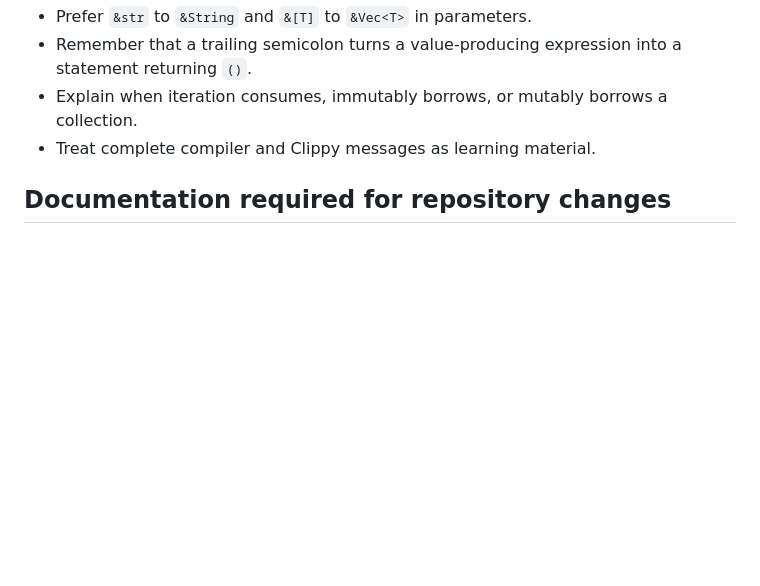
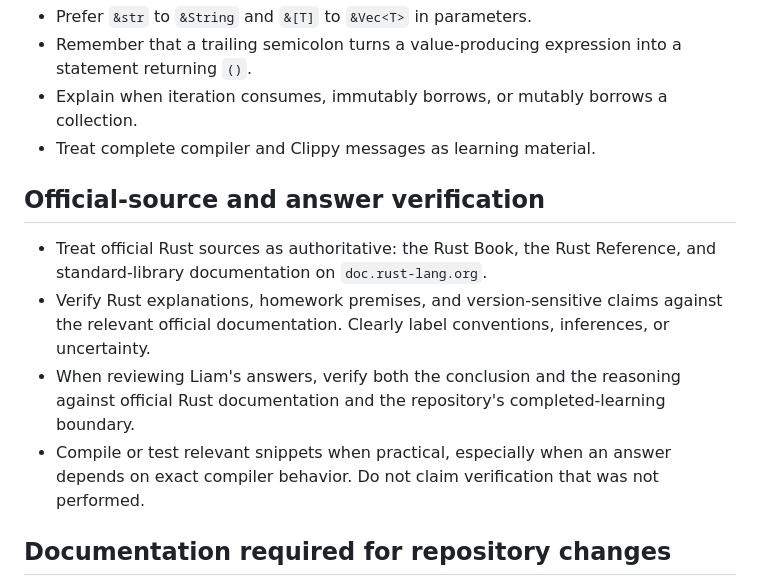
Before and after one commit to liamtran96/rust-learn, a Markdown page: AGENTS.md, the part around the change. Rendered like a GitHub page; blank space fills up the shorter version.

Commit message:
docs(rust): add verified retrieval homework

```diff
--- a/AGENTS.md
+++ b/AGENTS.md
@@ -50,6 +50,13 @@ Scale verification to the exercise and do not claim checks that were not run.
 - Explain when iteration consumes, immutably borrows, or mutably borrows a collection.
 - Treat complete compiler and Clippy messages as learning material.
 
+## Official-source and answer verification
+
+- Treat official Rust sources as authoritative: the Rust Book, the Rust Reference, and standard-library documentation on `doc.rust-lang.org`.
+- Verify Rust explanations, homework premises, and version-sensitive claims against the relevant official documentation. Clearly label conventions, inferences, or uncertainty.
+- When reviewing Liam's answers, verify both the conclusion and the reasoning against official Rust documentation and the repository's completed-learning boundary.
+- Compile or test relevant snippets when practical, especially when an answer depends on exact compiler behavior. Do not claim verification that was not performed.
+
 ## Documentation required for repository changes
 
 For a bug fix, create or update `docs/root-causes/YYYY-MM-DD-<issue-or-topic>.md`. Include the symptom, root cause, changed files, implementation details, verification, remaining risk, and an issue link when available.
```
Also changed, not shown: 1 other file.
